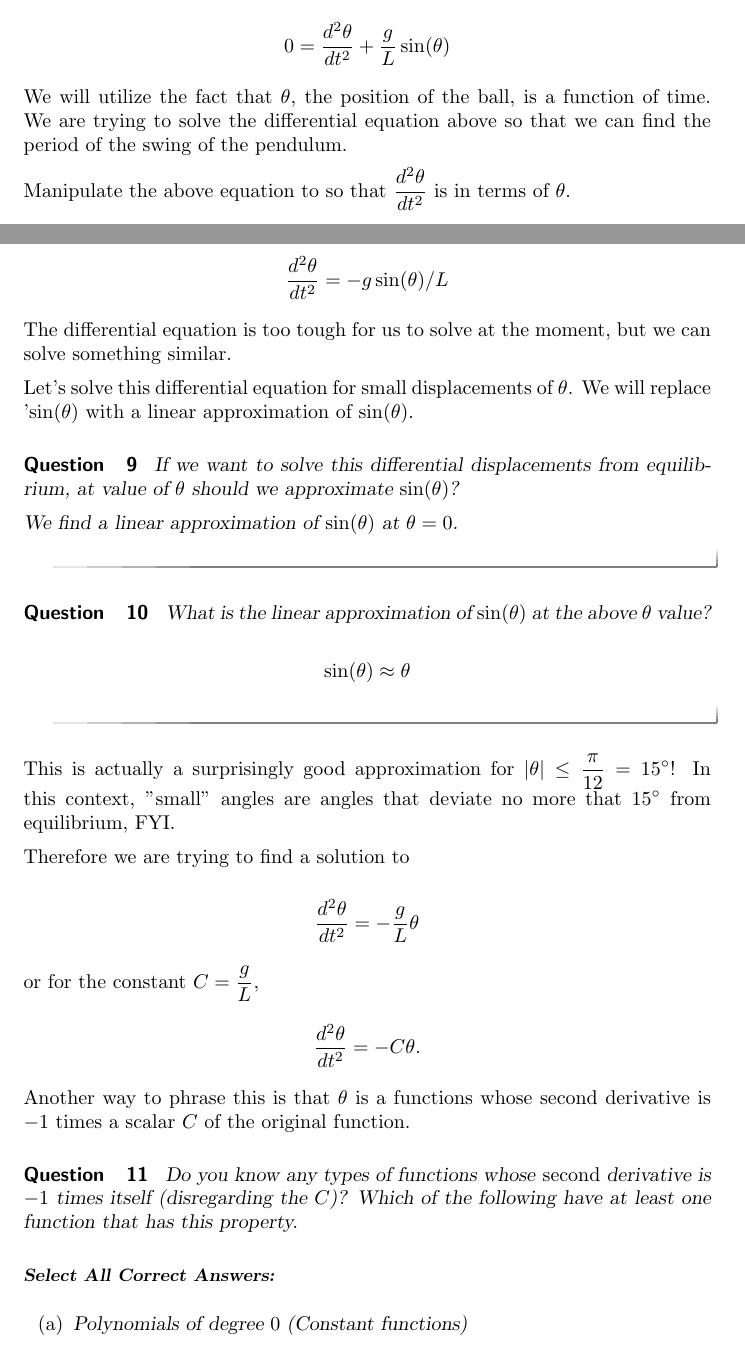
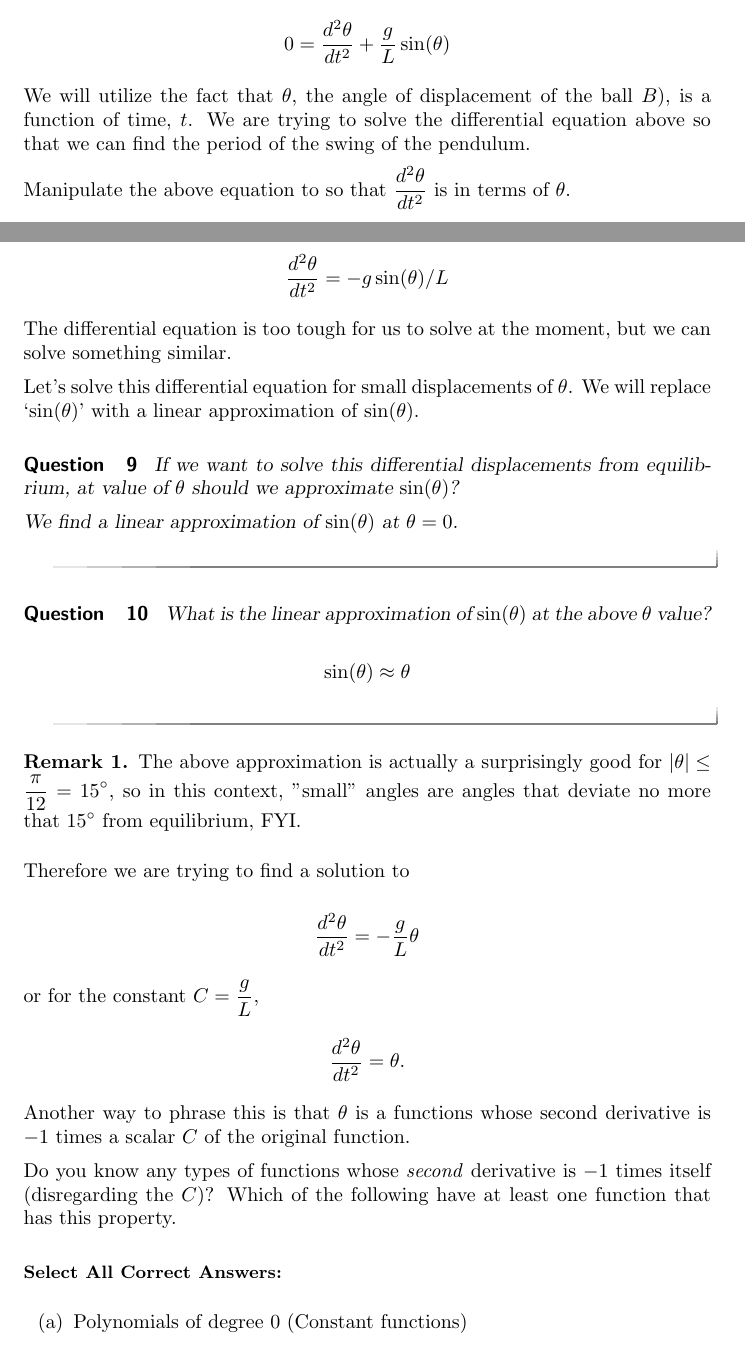
Before and after one commit to ColoradoStateMath/Math160Labs, a LaTeX document (LinApproxLab/LinApproxLab.tex): two parts of pages 7 and 8 of 11, joined at a grey line, cut so that both start at the same text. Compiled offline with pdfLaTeX.

Commit message:
Cleaning Up LinApproxLab

```diff
--- a/LinApproxLab/LinApproxLab.tex
+++ b/LinApproxLab/LinApproxLab.tex
@@ -525,8 +525,8 @@ Now let's try to solve this differential equation!
 0 = \dfrac{d^2 \theta}{d t^2}  + \dfrac{g}{L} \sin(\theta)
 \]
 
-We will utilize the fact that $\theta$, the position of the ball,
-is a function of time. We are trying to solve the differential
+We will utilize the fact that $\theta$, the angle of displacement of the ball $B$),
+is a function of time, $t$. We are trying to solve the differential
 equation above so that we can find the period of the swing of the pendulum.
 
 Manipulate the above equation to so that $\dfrac{d^2 \theta}{d t^2}$ is in terms of $\theta$.
@@ -538,9 +538,11 @@ Manipulate the above equation to so that $\dfrac{d^2 \theta}{d t^2}$ is in terms
 The differential equation is too tough for us to solve at the moment,
 but we can solve something similar.
 
+
 Let's solve this differential equation for small displacements
-of $\theta$. We will replace '$\sin(\theta)$ with a linear approximation
+of $\theta$. We will replace `$\sin(\theta)$' with a linear approximation
 of $\sin(\theta)$.
+
 
 \begin{question}
 If we want to solve this differential displacements from equilibrium, at value of $\theta$ should we approximate $\sin(\theta)$?
@@ -565,9 +567,11 @@ You've already found this early this earlier in this lab.
 \end{hint}
 \end{question}
 
-This is actually a surprisingly good approximation for
-$|\theta|\leq \frac{\pi}{12} = 15^\circ$! In this context, "small" angles
+\begin{remark}
+The above approximation is actually a surprisingly good for
+$|\theta|\leq \frac{\pi}{12} = 15^\circ$, so in this context, "small" angles
 are angles that deviate no more that $15^\circ$ from equilibrium, FYI.
+\end{remark}
 
 Therefore we are trying to find a solution to
 
@@ -578,13 +582,13 @@ Therefore we are trying to find a solution to
 or for the constant $C=\frac{g}{L}$,
 
 \[
-\dfrac{d^2 \theta}{d t^2}  = -C\theta.
+\dfrac{d^2 \theta}{d t^2}  = \answer[given]{\theta}.
 \]
 
 Another way to phrase this is that $\theta$ is a functions whose
 second derivative is $-1$ times a scalar $C$ of the original function.
 
-\begin{question}
+
 Do you know any types of functions whose \emph{second} derivative
 is $-1$ times itself (disregarding the $C$)? Which of the following have at least one function that has this property.
 
```
Also changed, not shown: LinApproxLab/LinApproxLab.tex (14 more changed lines).
